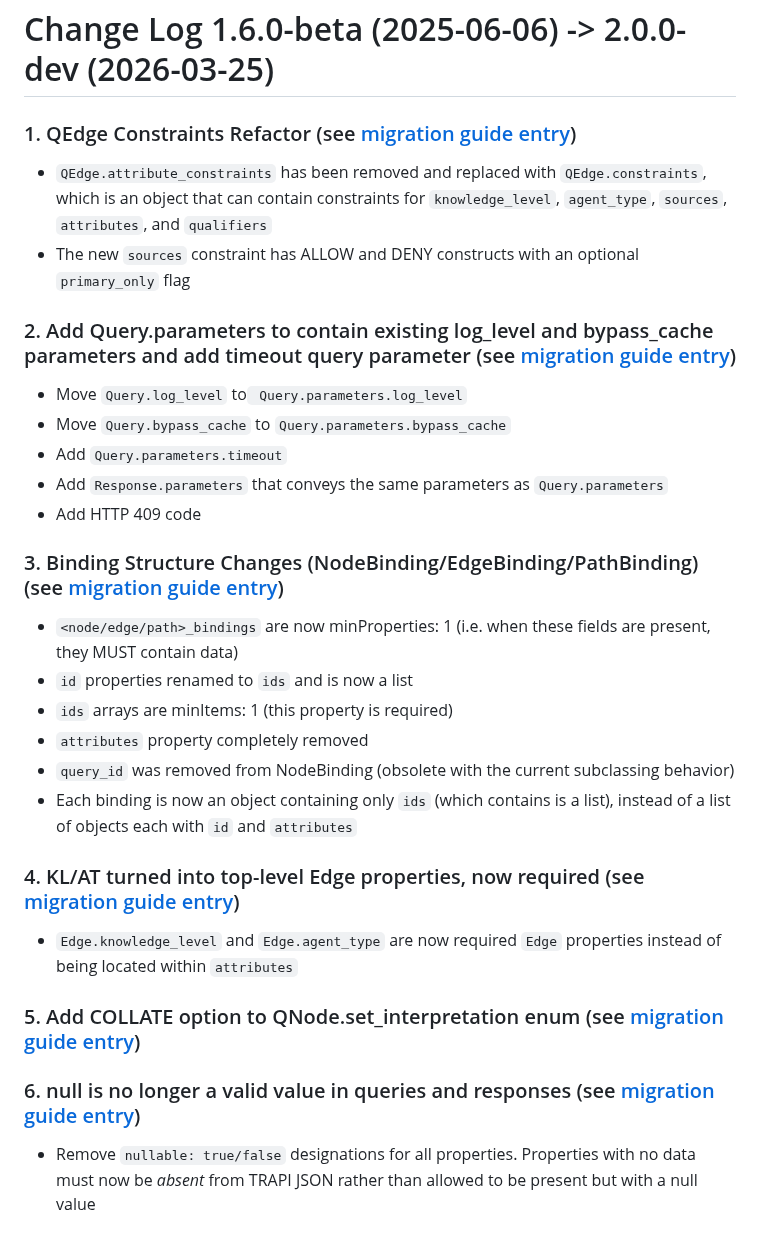
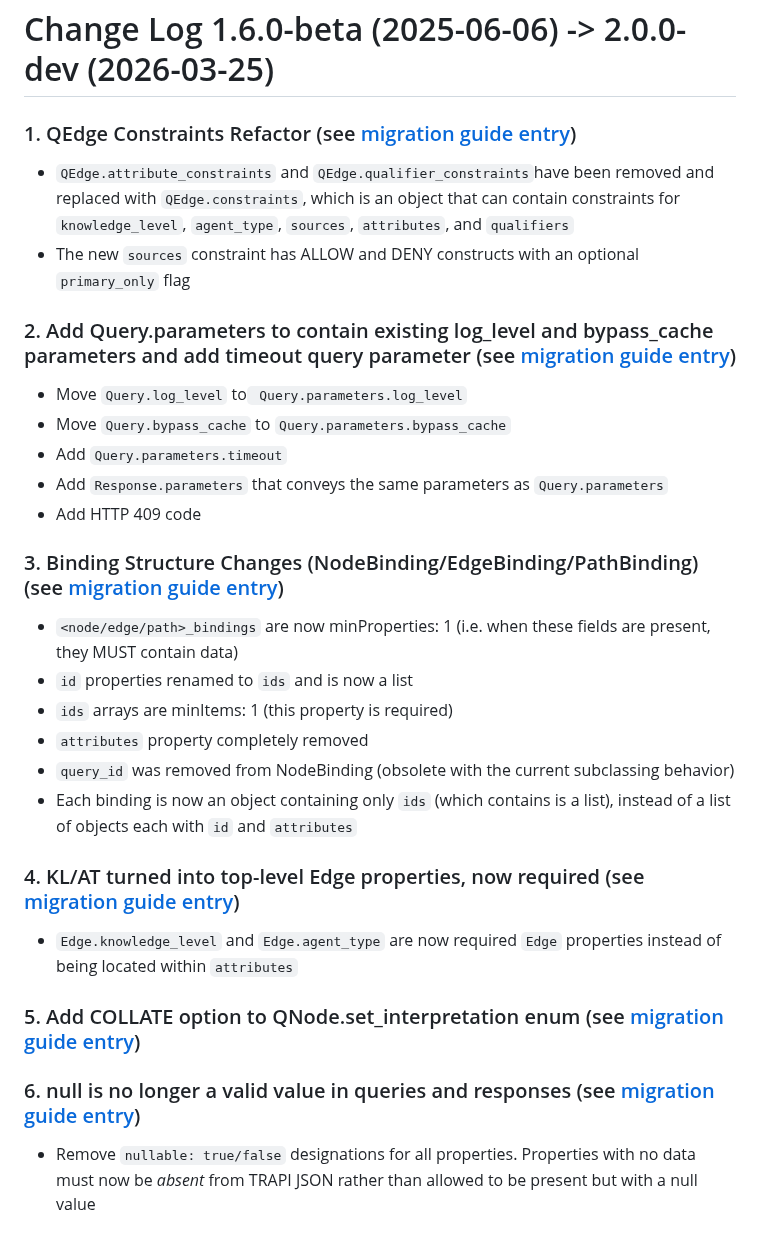
Before and after one commit to NCATSTranslator/ReasonerAPI, a Markdown page: ChangeLog.md, the part around one of its changes. Drawn GitHub-style.

```diff
--- a/ChangeLog.md
+++ b/ChangeLog.md
@@ -1,6 +1,6 @@
 # Change Log  1.6.0-beta (2025-06-06) -> 2.0.0-dev (2026-03-25)
 
-### 1. QEdge Constraints Refactor (see [migration guide entry](https://github.com/NCATSTranslator/ReasonerAPI/blob/2.0-migration-guide-plus/ImplementationGuidance/MigrationGuides/MigrationAndImplementationGuide2-0.md#1-qedge-constraints-refactor))
-- `QEdge.attribute_constraints` has been removed and replaced with `QEdge.constraints`, which is an object that can contain constraints for `knowledge_level`, `agent_type`, `sources`, `attributes`, and `qualifiers`
+### 1. QEdge Constraints Refactor (see [migration guide entry](https://github.com/NCATSTranslator/ReasonerAPI/blob/2.0/ImplementationGuidance/MigrationGuides/MigrationAndImplementationGuide2-0.md#1-qedge-constraints-refactor))
+- `QEdge.attribute_constraints` and `QEdge.qualifier_constraints`have been removed and replaced with `QEdge.constraints`, which is an object that can contain constraints for `knowledge_level`, `agent_type`, `sources`, `attributes`, and `qualifiers`
 - The new `sources` constraint has ALLOW and DENY constructs with an optional `primary_only` flag
 
```
Also changed, not shown: other parts of ChangeLog.md (+5 -5 lines).
